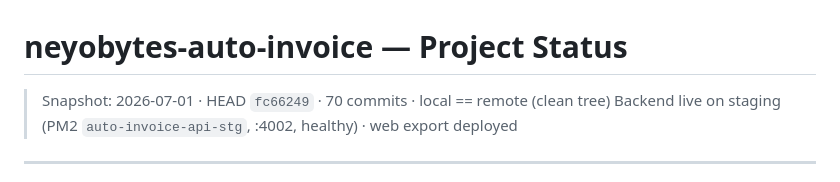
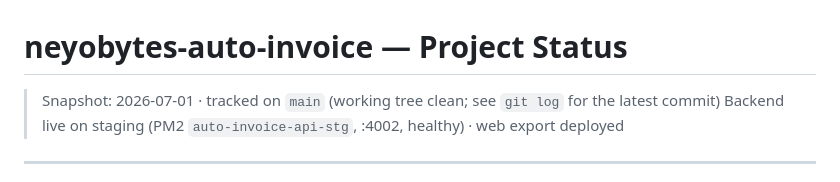
Before and after one commit to hazrid93/neyobytes-auto-invoice, a Markdown page: PROJECT-STATUS.md, the part around the change. GitHub-like rendering.

Commit message:
docs(status): make snapshot header non-self-referential (stop re-staling)
The status snapshot line embedded the exact HEAD SHA + commit count, which
self-invalidate on every status-doc commit (updating the SHA creates a new
commit that bumps the SHA). Replaced with a stable date-based header that
points to `git log` for the latest commit. Content otherwise unchanged and
re-verified current: test matrix (14/14, 17/17, 17/17, 6/6, 5/5, 5/5, 9/9,
9/9, 6/6), open items (A1, P6, AllowanceCharge cert-gating, BR-CO-18
unverified, signing cert), and the display==submission invariant all match
the live state.

```diff
--- a/PROJECT-STATUS.md
+++ b/PROJECT-STATUS.md
@@ -1,6 +1,6 @@
 # neyobytes-auto-invoice — Project Status
 
-> Snapshot: 2026-07-01 · HEAD `fc66249` · 70 commits · local == remote (clean tree)
+> Snapshot: 2026-07-01 · tracked on `main` (working tree clean; see `git log` for the latest commit)
 > Backend live on staging (PM2 `auto-invoice-api-stg`, :4002, healthy) · web export deployed
 
 ---
```
